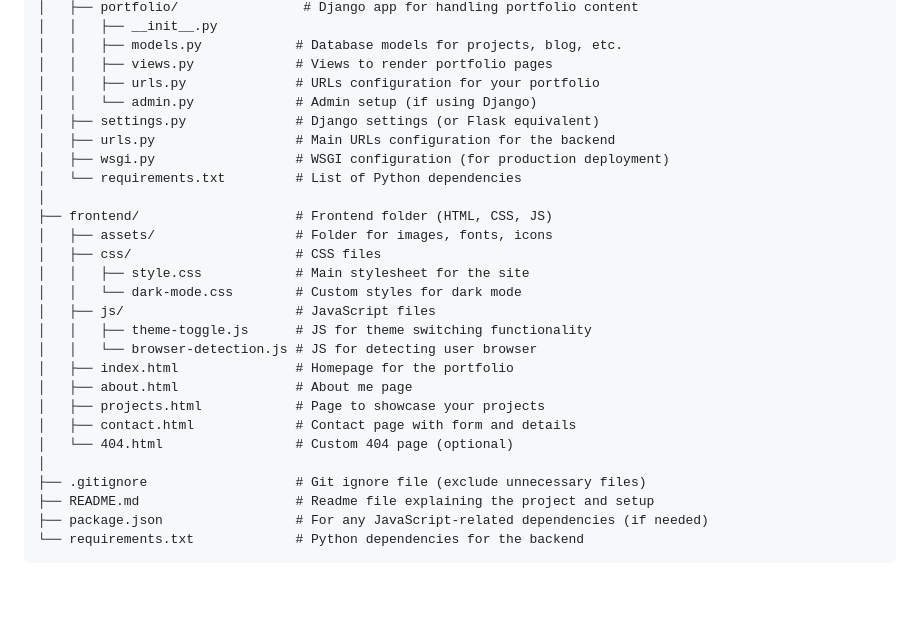
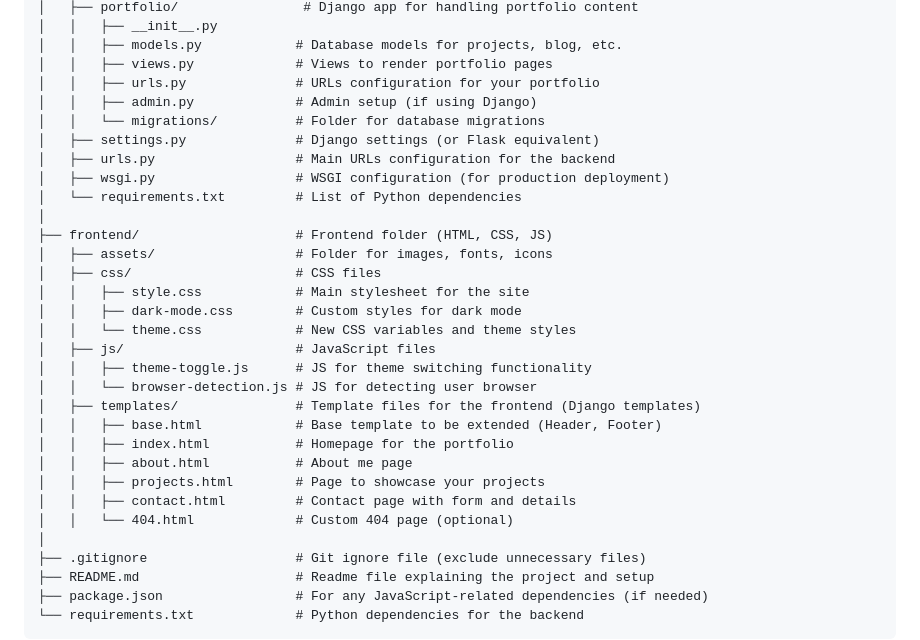
Before and after one commit to LeonByte/portfolio-with-theme-switcher, a Markdown page: README.md, the part around the change. Drawn GitHub-style; blank space fills up the shorter version.

```diff
--- a/README.md
+++ b/README.md
@@ -90,7 +90,8 @@ portfolio-with-theme-switcher/
 │   │   ├── models.py            # Database models for projects, blog, etc.
 │   │   ├── views.py             # Views to render portfolio pages
 │   │   ├── urls.py              # URLs configuration for your portfolio
-│   │   └── admin.py             # Admin setup (if using Django)
+│   │   ├── admin.py             # Admin setup (if using Django)
+│   │   └── migrations/          # Folder for database migrations
 │   ├── settings.py              # Django settings (or Flask equivalent)
 │   ├── urls.py                  # Main URLs configuration for the backend
 │   ├── wsgi.py                  # WSGI configuration (for production deployment)
@@ -100,15 +101,18 @@ portfolio-with-theme-switcher/
 │   ├── assets/                  # Folder for images, fonts, icons
 │   ├── css/                     # CSS files
 │   │   ├── style.css            # Main stylesheet for the site
-│   │   └── dark-mode.css        # Custom styles for dark mode
+│   │   ├── dark-mode.css        # Custom styles for dark mode
+│   │   └── theme.css            # New CSS variables and theme styles
 │   ├── js/                      # JavaScript files
 │   │   ├── theme-toggle.js      # JS for theme switching functionality
 │   │   └── browser-detection.js # JS for detecting user browser
-│   ├── index.html               # Homepage for the portfolio
-│   ├── about.html               # About me page
-│   ├── projects.html            # Page to showcase your projects
-│   ├── contact.html             # Contact page with form and details
-│   └── 404.html                 # Custom 404 page (optional)
+│   ├── templates/               # Template files for the frontend (Django templates)
+│   │   ├── base.html            # Base template to be extended (Header, Footer)
+│   │   ├── index.html           # Homepage for the portfolio
+│   │   ├── about.html           # About me page
+│   │   ├── projects.html        # Page to showcase your projects
+│   │   ├── contact.html         # Contact page with form and details
+│   │   └── 404.html             # Custom 404 page (optional)
 │
 ├── .gitignore                   # Git ignore file (exclude unnecessary files)
 ├── README.md                    # Readme file explaining the project and setup
```
